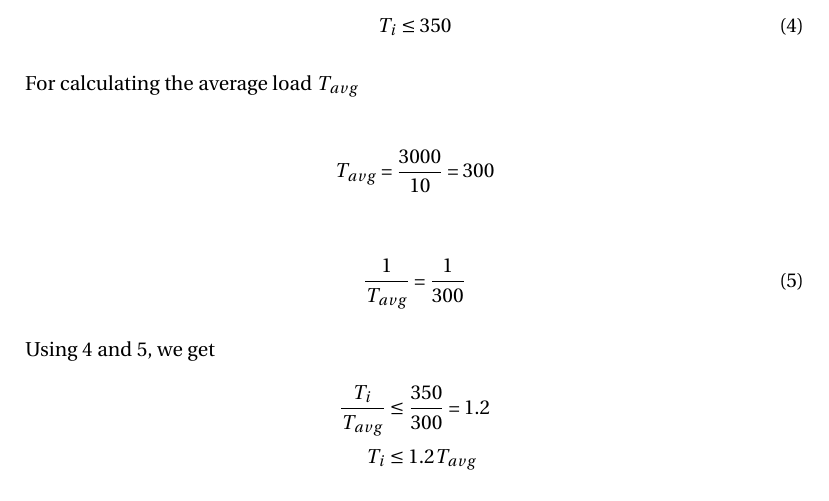
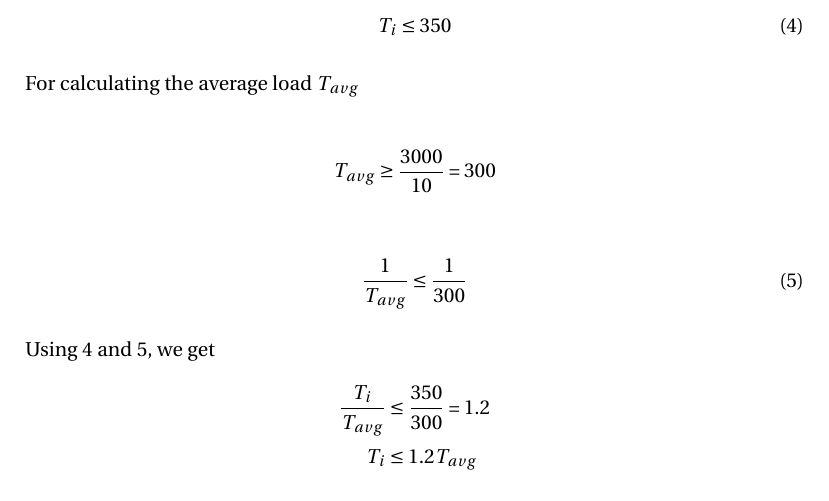
Before and after one commit to gopalmenon/CS-7910-Assignment-9, a LaTeX problem sheet (HW9.tex): part of page 2 of 2, cut so that both start at the same text. Compiled offline with pdfLaTeX.

Commit message:
Fixed answer

```diff
--- a/HW9.tex
+++ b/HW9.tex
@@ -129,11 +129,11 @@ T_i &\leq 350
 For calculating the average load $T_{avg}$
 
 \begin{align*}
-T_{avg} = \frac{3000}{10} = 300
+T_{avg} \geq \frac{3000}{10} = 300
 \end{align*}
 
 \begin{align} \label{AverageSpan}
-\frac{1}{T_{avg}} = \frac{1}{300}
+\frac{1}{T_{avg}} \leq \frac{1}{300}
 \end{align}
 
 Using  \ref{ApproxSpan} and \ref{AverageSpan}, we get
```
Also changed, not shown: HW9.pdf, 2 other files.
